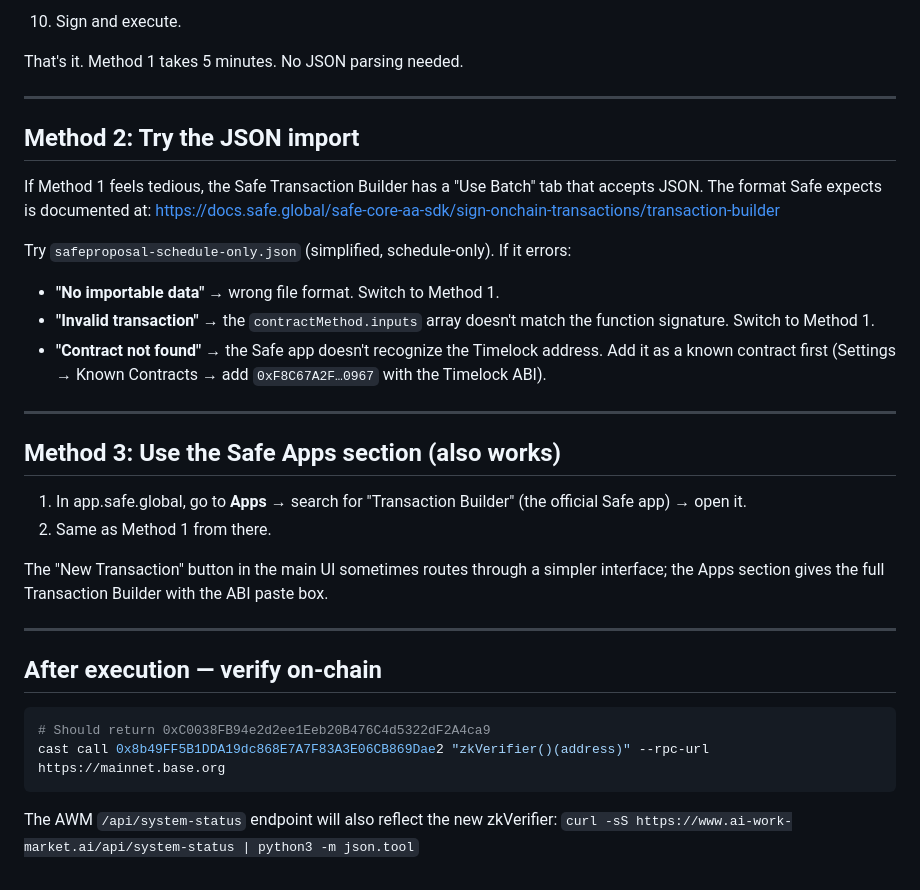
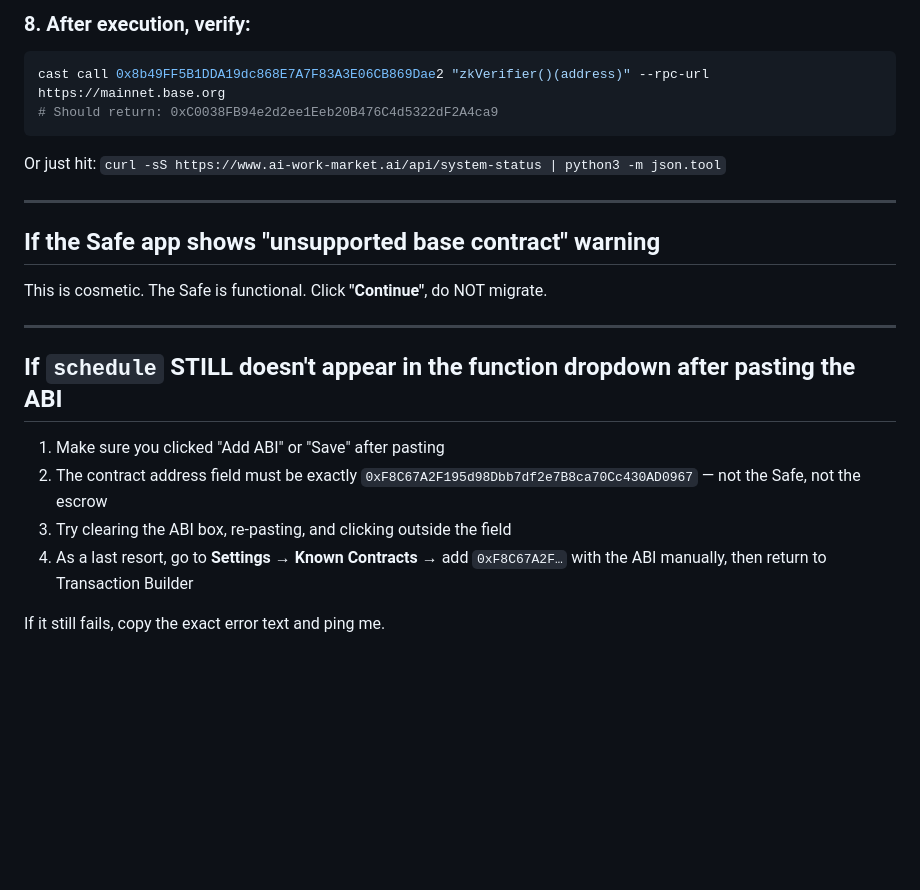
Before and after one commit to darioandyoshi-tech/ai-work-market, a Markdown page: docs/HOW-TO-SUBMIT-SAFE-PROPOSAL.md, the part around one of its changes. Drawn GitHub-style; blank space fills up the shorter version.

````diff
--- a/docs/HOW-TO-SUBMIT-SAFE-PROPOSAL.md
+++ b/docs/HOW-TO-SUBMIT-SAFE-PROPOSAL.md
@@ -74,38 +76,26 @@ Three methods. Try in this order. Method 1 (manual paste) is the most reliable a
 
-10. Sign and execute.
+### 8. After execution, verify:
 
-That's it. Method 1 takes 5 minutes. No JSON parsing needed.
+```bash
+cast call 0x8b49FF5B1DDA19dc868E7A7F83A3E06CB869Dae2 "zkVerifier()(address)" --rpc-url https://mainnet.base.org
+# Should return: 0xC0038FB94e2d2ee1Eeb20B476C4d5322dF2A4ca9
+```
+
+Or just hit: `curl -sS https://www.ai-work-market.ai/api/system-status | python3 -m json.tool`
 
 ---
 
-## Method 2: Try the JSON import
+## If the Safe app shows "unsupported base contract" warning
 
-If Method 1 feels tedious, the Safe Transaction Builder has a "Use Batch" tab that accepts JSON. The format Safe expects is documented at:
-https://docs.safe.global/safe-core-aa-sdk/sign-onchain-transactions/transaction-builder
-
-Try `safeproposal-schedule-only.json` (simplified, schedule-only). If it errors:
-
-- **"No importable data"** → wrong file format. Switch to Method 1.
-- **"Invalid transaction"** → the `contractMethod.inputs` array doesn't match the function signature. Switch to Method 1.
-- **"Contract not found"** → the Safe app doesn't recognize the Timelock address. Add it as a known contract first (Settings → Known Contracts → add `0xF8C67A2F…0967` with the Timelock ABI).
+This is cosmetic. The Safe is functional. Click **"Continue"**, do NOT migrate.
 
 ---
 
-## Method 3: Use the Safe Apps section (also works)
+## If `schedule` STILL doesn't appear in the function dropdown after pasting the ABI
 
-1. In app.safe.global, go to **Apps** → search for "Transaction Builder" (the official Safe app) → open it.
-2. Same as Method 1 from there.
+1. Make sure you clicked "Add ABI" or "Save" after pasting
+2. The contract address field must be exactly `0xF8C67A2F195d98Dbb7df2e7B8ca70Cc430AD0967` — not the Safe, not the escrow
+3. Try clearing the ABI box, re-pasting, and clicking outside the field
+4. As a last resort, go to **Settings** → **Known Contracts** → add `0xF8C67A2F…` with the ABI manually, then return to Transaction Builder
 
-The "New Transaction" button in the main UI sometimes routes through a simpler interface; the Apps section gives the full Transaction Builder with the ABI paste box.
-
----
-
-## After execution — verify on-chain
-
-```bash
-# Should return 0xC0038FB94e2d2ee1Eeb20B476C4d5322dF2A4ca9
-cast call 0x8b49FF5B1DDA19dc868E7A7F83A3E06CB869Dae2 "zkVerifier()(address)" --rpc-url https://mainnet.base.org
-```
-
-The AWM `/api/system-status` endpoint will also reflect the new zkVerifier:
-`curl -sS https://www.ai-work-market.ai/api/system-status | python3 -m json.tool`
+If it still fails, copy the exact error text and ping me.
````
Also changed, not shown: other parts of docs/HOW-TO-SUBMIT-SAFE-PROPOSAL.md (+61 -59 lines).
